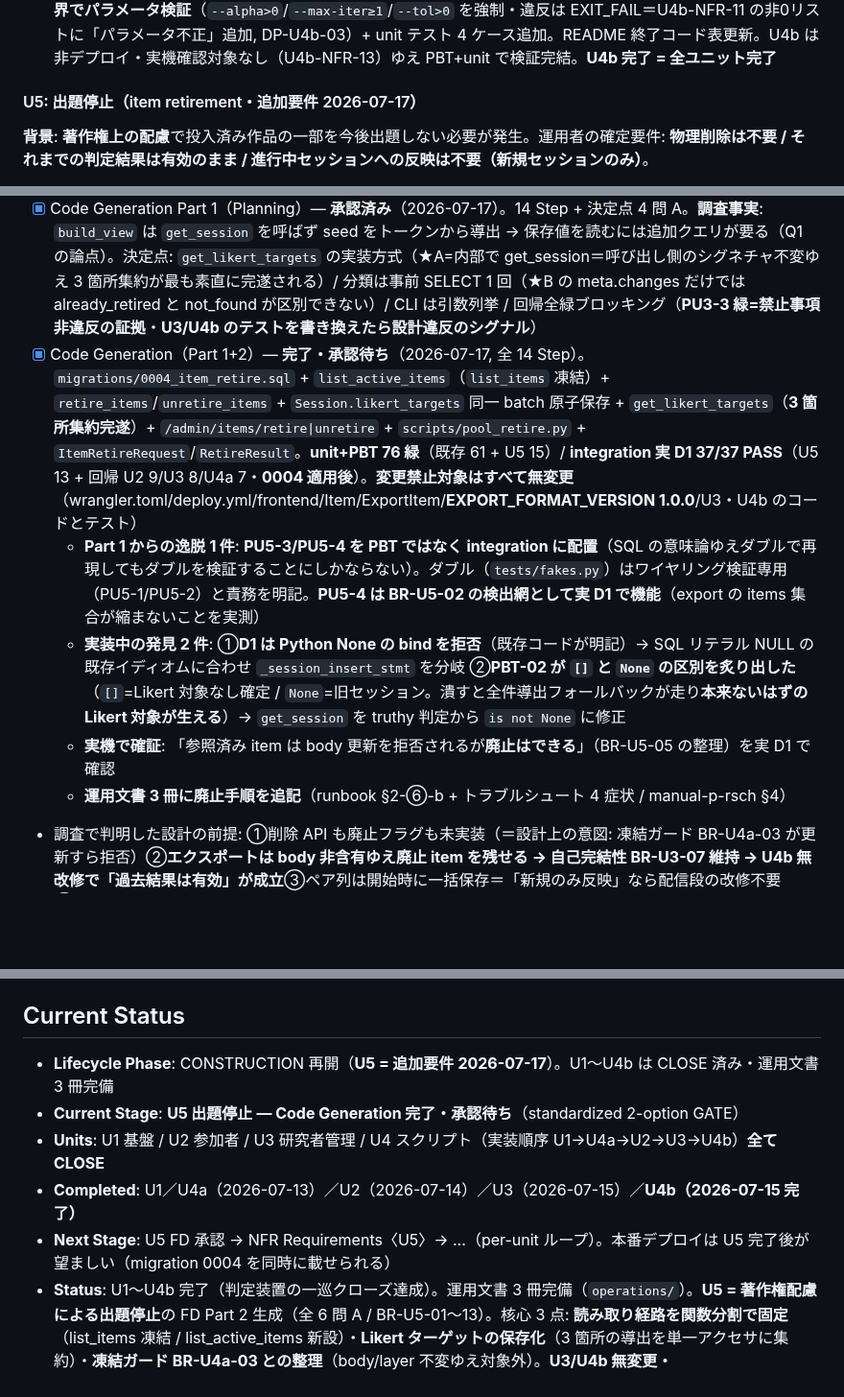
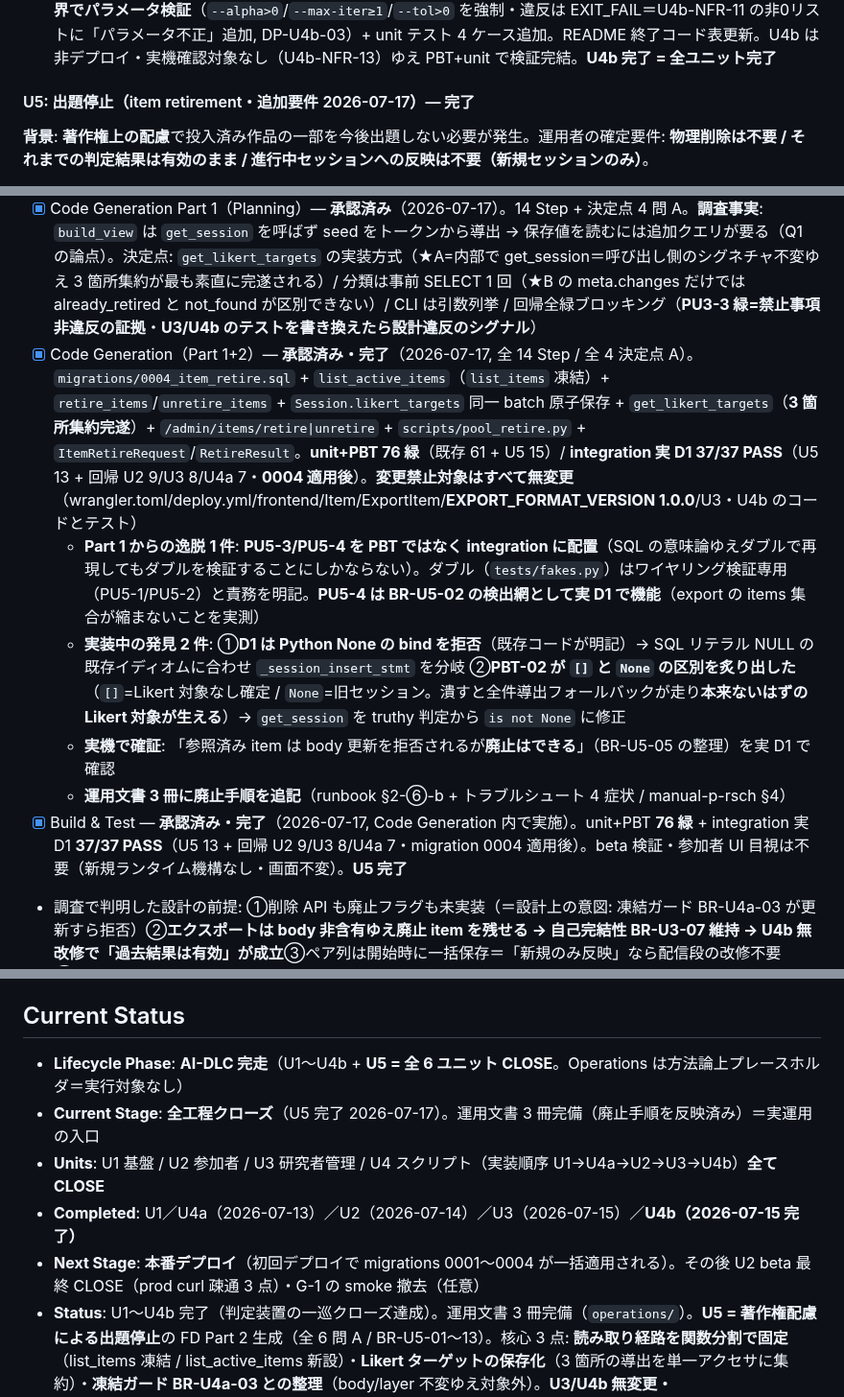
Before and after one commit to u-10bei/nazokake-judge, a Markdown page: aidlc-docs/aidlc-state.md, 3 parts joined by grey strips. Shown at 96% size. GitHub-like rendering; blank space fills up the shorter version.

Commit message:
docs(u5): Build & Test 承認 = U5 完了・全6ユニット CLOSE
- U5 Code Generation 承認（全 14 Step / 全 4 決定点 A）
- U5 Build & Test 承認・完了（Code Generation 内で実施）
  unit+PBT 76 緑 + integration 実 D1 37/37 PASS（migration 0004 適用後）
- U1/U4a/U2/U3/U4b/U5 全て CLOSE = AI-DLC 完走
- 次: 本番デプロイ（初回デプロイで migrations 0001〜0004 が一括適用される）

Co-Authored-By: Claude Opus 4.8 (1M context) <noreply@anthropic.com>

```diff
--- a/aidlc-docs/aidlc-state.md
+++ b/aidlc-docs/aidlc-state.md
@@ -84,18 +84,19 @@
 - [x] Code Generation（Part 1+2）— **承認済み・完了**（2026-07-15, 全 10 Step）。`src/schema/bt.py`（BTResult/BTItemScore/Calibration）+ `scripts/bt_aggregate/`（aggregate/graph/mm/calibrate/assemble/__main__ = LC-U4b-01〜07 一対一）。unit+PBT **57 緑**（U1/U2/U3/U4a 回帰含む・ci profile）。**PBT 反例で 1 発見**: PU4b-1 単調性は正則化 ON では**次数対称な完全総当たり**でのみ堅牢（不規則グラフは α が疎 item を非対称に縮め順位入替＝BR-U4b-01「疎な新作ほど強く縮む」の実証）→ ジェネレータを完全総当たりに限定。**α 適用位置の不変条件**を aggregate/mm/assemble 3 箇所 + PU4b-6 で二重固定。**migration/wrangler.toml/deploy.yml/src/backend 変更なし**。実機 CLI 一巡確認（pro→rank1・新作→最下位・孤立 item=null・Σθ=0・calibrated が Likert 尺度へ写像・版検証 exit 1/0）
 - [x] Build & Test — **承認済み・完了**（2026-07-15, 最終確認承認）。unit+PBT **61 緑** + 実データ CLI 一巡・終了コード契約・非連結/較正/除外 item 検証。**Request Changes 1 件反映（クローズ前必須・承認済み）**: `--alpha 0/負値`で `math.log(0)` 未捕捉例外（生トレースバック漏れ）/ 負値は θ 全 0 の無意味結果を exit 0 返却 → **CLI 境界でパラメータ検証**（`--alpha>0`/`--max-iter≥1`/`--tol>0` を強制・違反は EXIT_FAIL＝U4b-NFR-11 の非0リストに「パラメータ不正」追加, DP-U4b-03）+ unit テスト 4 ケース追加。README 終了コード表更新。U4b は非デプロイ・実機確認対象なし（U4b-NFR-13）ゆえ PBT+unit で検証完結。**U4b 完了 = 全ユニット完了**
 
-#### U5: 出題停止（item retirement・追加要件 2026-07-17）
+#### U5: 出題停止（item retirement・追加要件 2026-07-17）— **完了**
 **背景**: **著作権上の配慮**で投入済み作品の一部を今後出題しない必要が発生。運用者の確定要件: **物理削除は不要 / それまでの判定結果は有効のまま / 進行中セッションへの反映は不要（新規セッションのみ）**。
 - [x] Functional Design — **承認済み**（2026-07-17）。全 6 問 A。成果物 3 件（business-rules BR-U5-01〜13 / business-logic-model / domain-entities）。**レビュー指摘 3 点を反映**: ①**読み取り経路の分割を「関数の分割」で明文化**（BR-U5-02: `list_items()` 全件のまま凍結・`list_active_items()` 新設。`list_items()` 自体にフィルタを足すと **export 縮小→PU3-3 違反→U4b 破壊** と **旧セッションのフォールバック導出変化→「新規のみ反映」破れ** の**両輪が同時に壊れる**＝MM 式・α 適用位置と同系の明文固定案件）②**`retired_at`=現在状態 / `admin_log`=履歴の正**（BR-U5-13・unretire が NULL に戻すため）③**練習試行の経路を調査**（BR-U5-02b: 別経路なし・`generate_pairs` が同一プール同一呼び出しで先頭を練習とするだけ→active フィルタが自動で効き漏れなし）。**追加判明**: `select_likert_targets` の導出は **3 箇所**（build_view/check_complete/submit_likert）＝一部だけ切替で「表示されたターゲットの送信が拒否される」不整合→単一アクセサ集約必須。`pairs.item_left/right` に **FK** あり＝物理削除は FK 違反（論理削除が唯一の正解の構造的根拠）
 - [x] NFR Requirements — **承認済み**（2026-07-17）。全 5 問 A。U5-NFR-01〜13 + TSD-U5-01〜08。**PBT-02 を U5 で新たに該当と判断**（U4b は非該当明記だったが `sessions.likert_targets` の JSON 保存/復元を新設ゆえ＝順序を含むラウンドトリップ, U5-NFR-07・質問になかった論点ゆえ要確認）。論点: migration 0004 の安全性/後方互換・**PBT で要件の両輪に網**（PU5-1 新規から消える / PU5-2 旧セッション不変 / PU5-3 冪等 / **PU5-4 export が縮まない=BR-U5-02 の直接の検出網**・混在プールのジェネレータ）・EXPORT_FORMAT_VERSION 据え置きの保証（U3/U4b のテストを書き換えたら設計違反のシグナル）・監査ログの NFR 昇格・Security 差分なし
 - [x] NFR Design — **承認済み**（2026-07-17）。全 5 問 A。DP-U5-01〜04 + LC-U5-01〜07。**調査で前例発見**: `Session` には既に `exposure_snapshot`（JSON カラム ↔ 型付きフィールド・`save_pair_sequence` の同一 batch で原子保存）の前例があり、`likert_targets` は完全に同型 → Q1 の判断材料。論点: **likert_targets の型の置き場と保存の原子性**（★A=Session に載せ save_pair_sequence の同一 batch へ＝「ペア列は保存されたが Likert 未保存」の中間状態を原理的に排除・PBT-02/XC-02 に自然に載る）・`list_active_items()` の配置と呼び出し先の LC 固定・**`get_likert_targets` の層**（サービス層=session.py / domain は無改修＝層の逆流を作らない）・**冪等性を SQL の WHERE 句で作る**（`AND retired_at IS NULL` が初回時刻保持を保証）・適用性 N/A
 - [x] Infrastructure Design — **承認済み**（2026-07-17）。全 4 問 A。差分ほぼゼロ = **migration 0004** + `/admin/items/retire|unretire` POST 追加のみ（`wrangler.toml`/`deploy.yml`/`frontend`/シークレット/CORS/assets すべて無変更・CLI は非デプロイ）。論点: 適用順 migration→deploy（`deploy.yml` の既存順で自動的に守られる）・**本番未デプロイゆえ初回デプロイで 0001〜0004 一括適用＝旧セッションは実在しない**（フォールバックは稼働後適用の保険）・**PU3-3 緑がデプロイの前提＝BR-U5-02 違反コードは本番に出られない**・beta/UI 目視不要
 - [x] Code Generation Part 1（Planning）— **承認済み**（2026-07-17）。14 Step + 決定点 4 問 A。**調査事実**: `build_view` は `get_session` を呼ばず seed をトークンから導出 → 保存値を読むには追加クエリが要る（Q1 の論点）。決定点: `get_likert_targets` の実装方式（★A=内部で get_session＝呼び出し側のシグネチャ不変ゆえ 3 箇所集約が最も素直に完遂される）/ 分類は事前 SELECT 1 回（★B の meta.changes だけでは already_retired と not_found が区別できない）/ CLI は引数列挙 / 回帰全緑ブロッキング（**PU3-3 緑=禁止事項非違反の証拠**・**U3/U4b のテストを書き換えたら設計違反のシグナル**）
-- [x] Code Generation（Part 1+2）— **完了・承認待ち**（2026-07-17, 全 14 Step）。`migrations/0004_item_retire.sql` + `list_active_items`（`list_items` 凍結）+ `retire_items`/`unretire_items` + `Session.likert_targets` 同一 batch 原子保存 + `get_likert_targets`（**3 箇所集約完遂**）+ `/admin/items/retire|unretire` + `scripts/pool_retire.py` + `ItemRetireRequest`/`RetireResult`。**unit+PBT 76 緑**（既存 61 + U5 15）/ **integration 実 D1 37/37 PASS**（U5 13 + 回帰 U2 9/U3 8/U4a 7・**0004 適用後**）。**変更禁止対象はすべて無変更**（wrangler.toml/deploy.yml/frontend/Item/ExportItem/**EXPORT_FORMAT_VERSION 1.0.0**/U3・U4b のコードとテスト）
+- [x] Code Generation（Part 1+2）— **承認済み・完了**（2026-07-17, 全 14 Step / 全 4 決定点 A）。`migrations/0004_item_retire.sql` + `list_active_items`（`list_items` 凍結）+ `retire_items`/`unretire_items` + `Session.likert_targets` 同一 batch 原子保存 + `get_likert_targets`（**3 箇所集約完遂**）+ `/admin/items/retire|unretire` + `scripts/pool_retire.py` + `ItemRetireRequest`/`RetireResult`。**unit+PBT 76 緑**（既存 61 + U5 15）/ **integration 実 D1 37/37 PASS**（U5 13 + 回帰 U2 9/U3 8/U4a 7・**0004 適用後**）。**変更禁止対象はすべて無変更**（wrangler.toml/deploy.yml/frontend/Item/ExportItem/**EXPORT_FORMAT_VERSION 1.0.0**/U3・U4b のコードとテスト）
   - **Part 1 からの逸脱 1 件**: **PU5-3/PU5-4 を PBT ではなく integration に配置**（SQL の意味論ゆえダブルで再現してもダブルを検証することにしかならない）。ダブル（`tests/fakes.py`）はワイヤリング検証専用（PU5-1/PU5-2）と責務を明記。**PU5-4 は BR-U5-02 の検出網として実 D1 で機能**（export の items 集合が縮まないことを実測）
   - **実装中の発見 2 件**: ①**D1 は Python None の bind を拒否**（既存コードが明記）→ SQL リテラル NULL の既存イディオムに合わせ `_session_insert_stmt` を分岐 ②**PBT-02 が `[]` と `None` の区別を炙り出した**（`[]`=Likert 対象なし確定 / `None`=旧セッション。潰すと全件導出フォールバックが走り**本来ないはずの Likert 対象が生える**）→ `get_session` を truthy 判定から `is not None` に修正
   - **実機で確証**: 「参照済み item は body 更新を拒否されるが**廃止はできる**」（BR-U5-05 の整理）を実 D1 で確認
   - **運用文書 3 冊に廃止手順を追記**（runbook §2-⑥-b + トラブルシュート 4 症状 / manual-p-rsch §4）
+- [x] Build & Test — **承認済み・完了**（2026-07-17, Code Generation 内で実施）。unit+PBT **76 緑** + integration 実 D1 **37/37 PASS**（U5 13 + 回帰 U2 9/U3 8/U4a 7・migration 0004 適用後）。beta 検証・参加者 UI 目視は不要（新規ランタイム機構なし・画面不変）。**U5 完了**
 - 調査で判明した設計の前提: ①削除 API も廃止フラグも未実装（＝設計上の意図: 凍結ガード BR-U4a-03 が更新すら拒否）②**エクスポートは body 非含有ゆえ廃止 item を残せる → 自己完結性 BR-U3-07 維持 → U4b 無改修で「過去結果は有効」が成立**③ペア列は開始時に一括保存＝「新規のみ反映」なら配信段の改修不要 ④**⚠️ Likert ターゲットは未保存・毎回導出 → プールを絞ると進行中セッションのターゲットが変わる**（Q2 の核心）⑤**⚠️ 廃止フラグ付与は UPDATE ＝凍結ガード BR-U4a-03 と正面衝突**（Q3 の核心）。波及: migration 0004 / U4a / U1 / U2 / U3（確認のみ）/ **U4b 無変更**
 
 ### 🟡 OPERATIONS PHASE
@@ -108,11 +109,11 @@
   - `runbook.md` 冒頭に 3 文書の使い分け表を追加
 
 ## Current Status
-- **Lifecycle Phase**: CONSTRUCTION 再開（**U5 = 追加要件 2026-07-17**）。U1〜U4b は CLOSE 済み・運用文書 3 冊完備
-- **Current Stage**: **U5 出題停止 — Code Generation 完了・承認待ち**（standardized 2-option GATE）
+- **Lifecycle Phase**: **AI-DLC 完走**（U1〜U4b + **U5 = 全 6 ユニット CLOSE**。Operations は方法論上プレースホルダ＝実行対象なし）
+- **Current Stage**: **全工程クローズ**（U5 完了 2026-07-17）。運用文書 3 冊完備（廃止手順を反映済み）＝実運用の入口
 - **Units**: U1 基盤 / U2 参加者 / U3 研究者管理 / U4 スクリプト（実装順序 U1→U4a→U2→U3→U4b）**全て CLOSE**
 - **Completed**: U1／U4a（2026-07-13）／U2（2026-07-14）／U3（2026-07-15）／**U4b（2026-07-15 完了）**
-- **Next Stage**: U5 FD 承認 → NFR Requirements〈U5〉→ …（per-unit ループ）。本番デプロイは U5 完了後が望ましい（migration 0004 を同時に載せられる）
+- **Next Stage**: **本番デプロイ**（初回デプロイで migrations 0001〜0004 が一括適用される）。その後 U2 beta 最終 CLOSE（prod curl 疎通 3 点）・G-1 の smoke 撤去（任意）
 - **Status**: U1〜U4b 完了（判定装置の一巡クローズ達成）。運用文書 3 冊完備（`operations/`）。**U5 = 著作権配慮による出題停止**の FD Part 2 生成（全 6 問 A / BR-U5-01〜13）。核心 3 点: **読み取り経路を関数分割で固定**（list_items 凍結 / list_active_items 新設）・**Likert ターゲットの保存化**（3 箇所の導出を単一アクセサに集約）・**凍結ガード BR-U4a-03 との整理**（body/layer 不変ゆえ対象外）。**U3/U4b 無変更・EXPORT_FORMAT_VERSION 1.0.0 据え置き**
 
 ## Open Gates / Blockers
```
